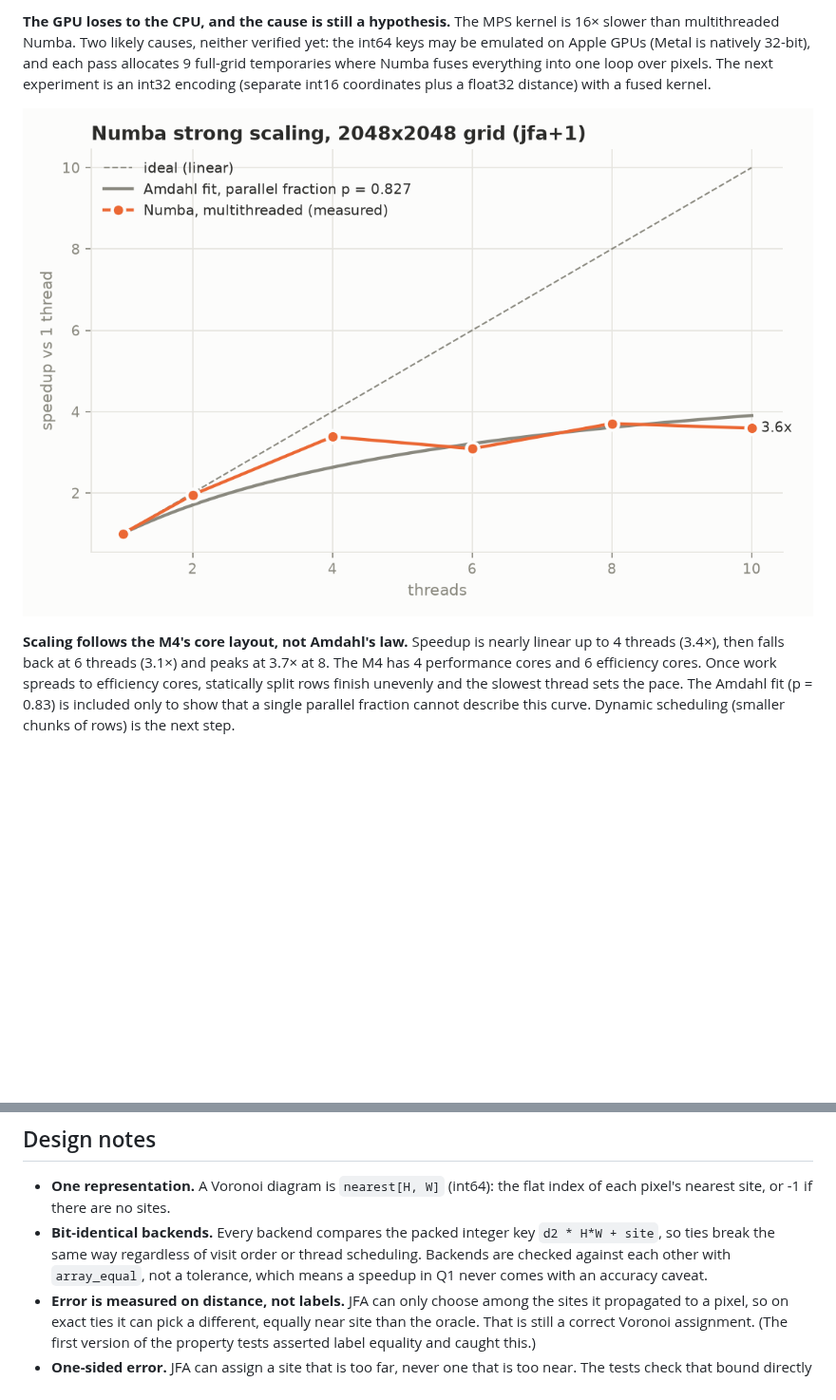
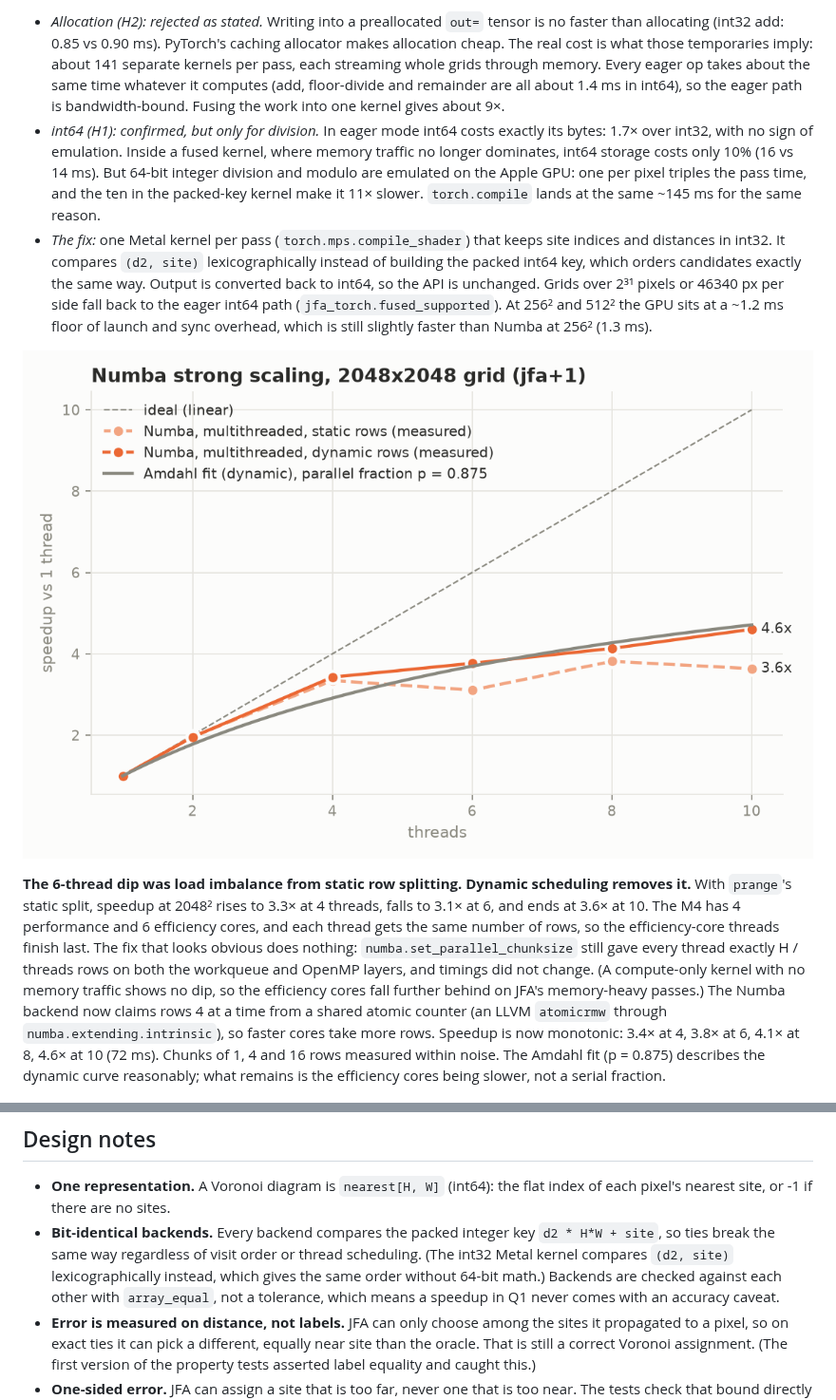
Before and after one commit to winxonn44/voro-navi-system, a Markdown page: README.md, 2 parts joined by grey strips. Shown at 95% size. GitHub-like rendering; pictures changed too: docs/q1/q1_scaling.png; blank space fills up the shorter version.

```diff
--- a/README.md
+++ b/README.md
@@ -49,20 +68,44 @@ data: `docs/runs/q1_results.jsonl`.
 
-**The GPU loses to the CPU, and the cause is still a hypothesis.** The MPS
-kernel is 16× slower than multithreaded Numba. Two likely causes, neither
-verified yet: the int64 keys may be emulated on Apple GPUs (Metal is natively
-32-bit), and each pass allocates 9 full-grid temporaries where Numba fuses
-everything into one loop over pixels. The next experiment is an int32 encoding
-(separate int16 coordinates plus a float32 distance) with a fused kernel.
+- *Allocation (H2): rejected as stated.* Writing into a preallocated `out=`
+  tensor is no faster than allocating (int32 add: 0.85 vs 0.90 ms). PyTorch's
+  caching allocator makes allocation cheap. The real cost is what those
+  temporaries imply: about 141 separate kernels per pass, each streaming whole
+  grids through memory. Every eager op takes about the same time whatever it
+  computes (add, floor-divide and remainder are all about 1.4 ms in int64), so
+  the eager path is bandwidth-bound. Fusing the work into one kernel gives about 9×.
+- *int64 (H1): confirmed, but only for division.* In eager mode int64 costs
+  exactly its bytes: 1.7× over int32, with no sign of emulation. Inside a fused
+  kernel, where memory traffic no longer dominates, int64 storage costs only
+  10% (16 vs 14 ms). But 64-bit integer division and modulo are emulated on
+  the Apple GPU: one per pixel triples the pass time, and the ten in the
+  packed-key kernel make it 11× slower. `torch.compile` lands at the same
+  ~145 ms for the same reason.
+- *The fix:* one Metal kernel per pass (`torch.mps.compile_shader`) that
+  keeps site indices and distances in int32. It compares `(d2, site)`
+  lexicographically instead of building the packed int64 key, which orders
+  candidates exactly the same way. Output is converted back to int64, so the
+  API is unchanged. Grids over 2³¹ pixels or 46340 px per side fall back to
+  the eager int64 path (`jfa_torch.fused_supported`). At 256² and 512² the
+  GPU sits at a ~1.2 ms floor of launch and sync overhead, which is still
+  slightly faster than Numba at 256² (1.3 ms).
 
 ![Numba strong scaling](docs/q1/q1_scaling.png)
 
-**Scaling follows the M4's core layout, not Amdahl's law.** Speedup is nearly
-linear up to 4 threads (3.4×), then falls back at 6 threads (3.1×) and peaks at
-3.7× at 8. The M4 has 4 performance cores and 6 efficiency cores. Once work
-spreads to efficiency cores, statically split rows finish unevenly and the
-slowest thread sets the pace. The Amdahl fit (p = 0.83) is included only to show
-that a single parallel fraction cannot describe this curve. Dynamic scheduling
-(smaller chunks of rows) is the next step.
+**The 6-thread dip was load imbalance from static row splitting. Dynamic
+scheduling removes it.** With `prange`'s static split, speedup at 2048² rises
+to 3.3× at 4 threads, falls to 3.1× at 6, and ends at 3.6× at 10. The M4 has 4
+performance and 6 efficiency cores, and each thread gets the same number of
+rows, so the efficiency-core threads finish last. The fix that looks obvious
+does nothing: `numba.set_parallel_chunksize` still gave every thread exactly
+H / threads rows on both the workqueue and OpenMP layers, and timings did not
+change. (A compute-only kernel with no memory traffic shows no dip, so the
+efficiency cores fall further behind on JFA's memory-heavy passes.) The Numba
+backend now claims rows 4 at a time from a shared atomic counter (an LLVM
+`atomicrmw` through `numba.extending.intrinsic`), so faster cores take more
+rows. Speedup is now monotonic: 3.4× at 4, 3.8× at 6, 4.1× at 8, 4.6× at 10
+(72 ms). Chunks of 1, 4 and 16 rows measured within noise. The Amdahl fit
+(p = 0.875) describes the dynamic curve reasonably; what remains is the
+efficiency cores being slower, not a serial fraction.
 
 ![JFA error by variant](docs/q1/q1_error.png)
 
@@ -82,7 +125,9 @@ throttling and background load.
   flat index of each pixel's nearest site, or -1 if there are no sites.
 - **Bit-identical backends.** Every backend compares the packed integer key
   `d2 * H*W + site`, so ties break the same way regardless of visit order or
-  thread scheduling. Backends are checked against each other with
+  thread scheduling. (The int32 Metal kernel compares `(d2, site)`
+  lexicographically instead, which gives the same order without 64-bit
+  math.) Backends are checked against each other with
   `array_equal`, not a tolerance, which means a speedup in Q1 never comes with
   an accuracy caveat.
 - **Error is measured on distance, not labels.** JFA can only choose among the
```
Also changed, not shown: other parts of README.md (+37 -15 lines), docs/q1/q1_throughput.png, 13 other files.
